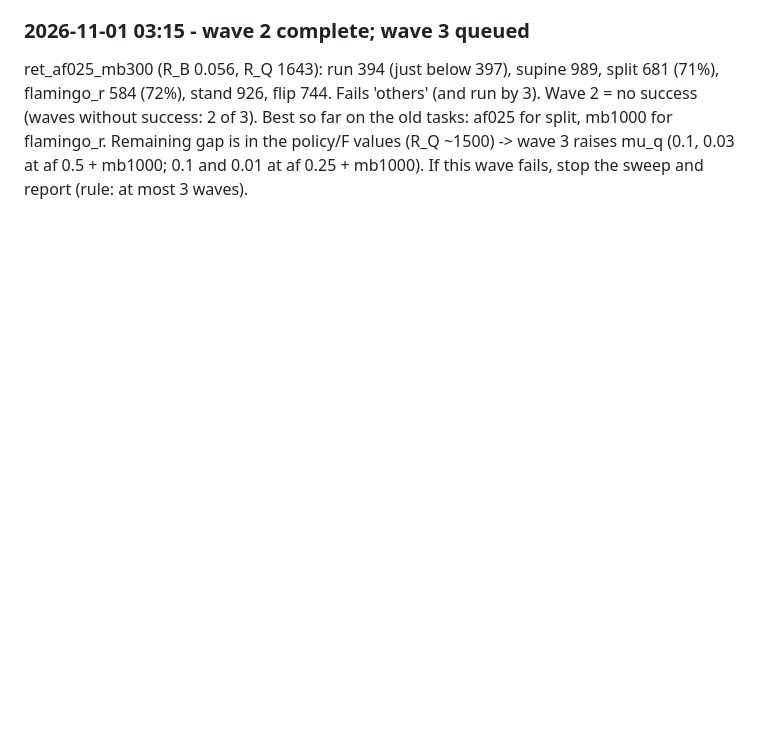
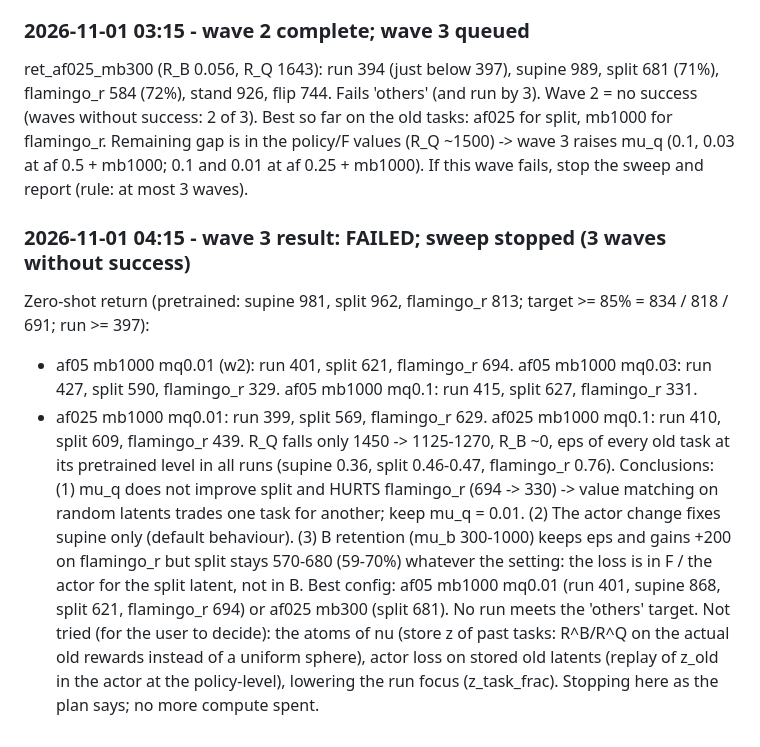
Before and after one commit to TheSun00000/CLFB, a Markdown page: docs/retention_plan.md, the part around the change. Rendered like a GitHub page; blank space fills up the shorter version.

Commit message:
Retention: wave 3 result, sweep stopped, journal and decisions
Co-Authored-By: Claude Sonnet 5.5 <noreply@anthropic.com>

```diff
--- a/docs/retention_plan.md
+++ b/docs/retention_plan.md
@@ -72,3 +72,14 @@ Next (wave 3, after af025 finishes): mu_q 0.1 and 0.03 on top of af05 + mb1000,
 ret_af025_mb300 (R_B 0.056, R_Q 1643): run 394 (just below 397), supine 989, split 681 (71%), flamingo_r 584 (72%), stand 926, flip 744. Fails 'others' (and run by 3).
 Wave 2 = no success (waves without success: 2 of 3). Best so far on the old tasks: af025 for split, mb1000 for flamingo_r. Remaining gap is in the policy/F values (R_Q ~1500) -> wave 3 raises mu_q
 (0.1, 0.03 at af 0.5 + mb1000; 0.1 and 0.01 at af 0.25 + mb1000). If this wave fails, stop the sweep and report (rule: at most 3 waves).
+
+### 2026-11-01 04:15 - wave 3 result: FAILED; sweep stopped (3 waves without success)
+Zero-shot return (pretrained: supine 981, split 962, flamingo_r 813; target >= 85% = 834 / 818 / 691; run >= 397):
+- af05 mb1000 mq0.01 (w2): run 401, split 621, flamingo_r 694. af05 mb1000 mq0.03: run 427, split 590, flamingo_r 329. af05 mb1000 mq0.1: run 415, split 627, flamingo_r 331.
+- af025 mb1000 mq0.01: run 399, split 569, flamingo_r 629. af025 mb1000 mq0.1: run 410, split 609, flamingo_r 439.
+R_Q falls only 1450 -> 1125-1270, R_B ~0, eps of every old task at its pretrained level in all runs (supine 0.36, split 0.46-0.47, flamingo_r 0.76).
+Conclusions: (1) mu_q does not improve split and HURTS flamingo_r (694 -> 330) -> value matching on random latents trades one task for another; keep mu_q = 0.01.
+(2) The actor change fixes supine only (default behaviour). (3) B retention (mu_b 300-1000) keeps eps and gains +200 on flamingo_r but split stays 570-680 (59-70%) whatever the setting:
+the loss is in F / the actor for the split latent, not in B. Best config: af05 mb1000 mq0.01 (run 401, supine 868, split 621, flamingo_r 694) or af025 mb300 (split 681). No run meets the 'others' target.
+Not tried (for the user to decide): the atoms of nu (store z of past tasks: R^B/R^Q on the actual old rewards instead of a uniform sphere), actor loss on stored old latents (replay of z_old in the actor
+at the policy-level), lowering the run focus (z_task_frac). Stopping here as the plan says; no more compute spent.
```
Also changed, not shown: docs/decisions.md (+4 -0 lines), docs/journal.md (+5 -0 lines).
